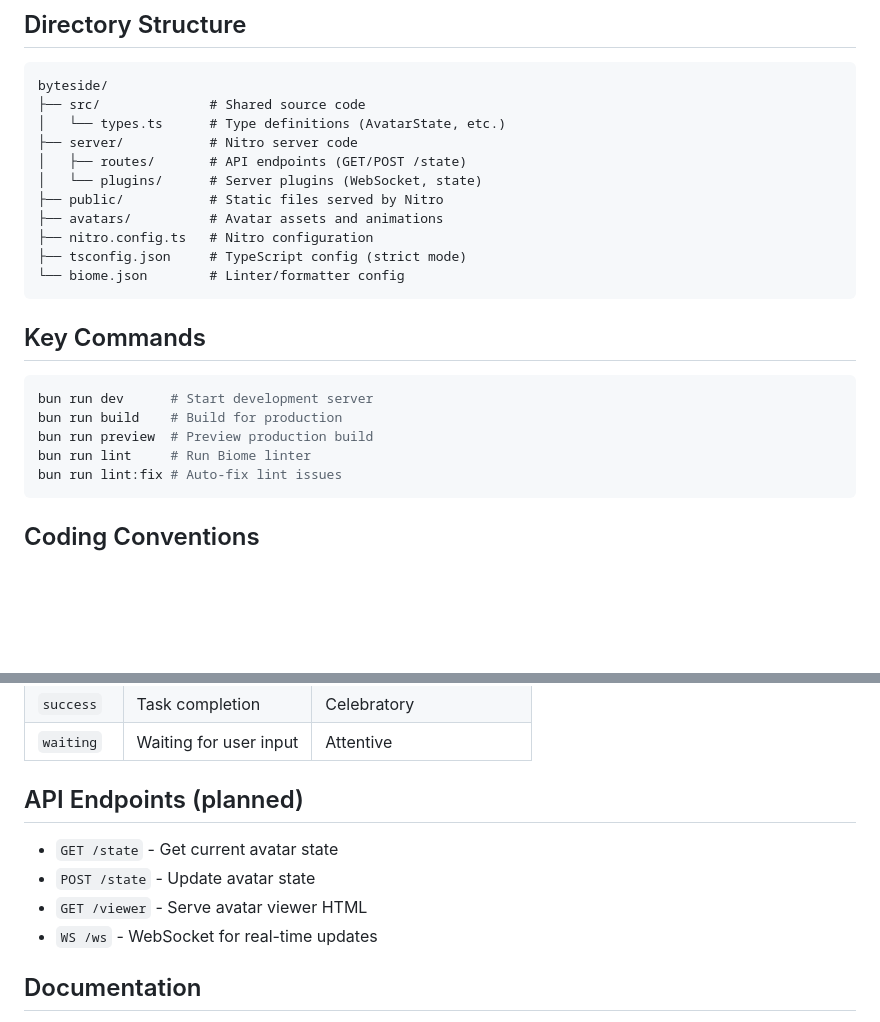
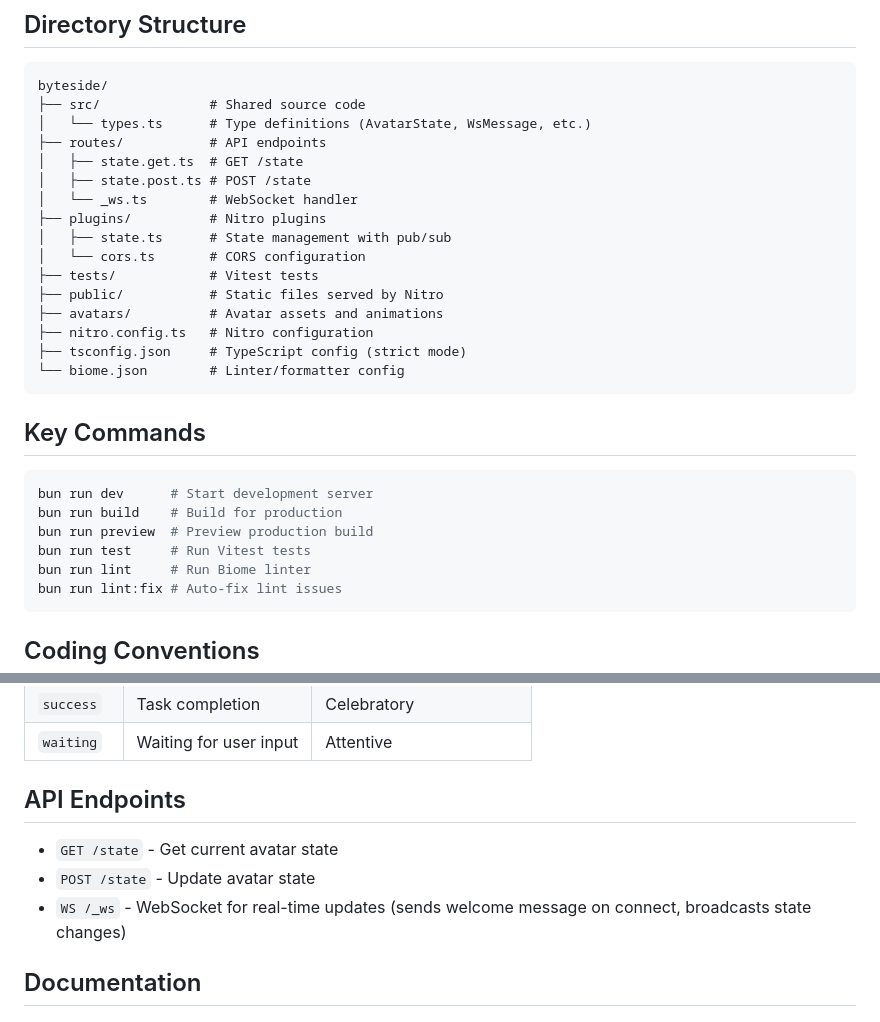
Before and after one commit to collinschaafsma/byteside, a Markdown page: CLAUDE.md, 2 parts joined by grey strips. GitHub-like rendering; blank space fills up the shorter version.

Commit message:
Update CLAUDE.md with correct directory structure
Fix paths (routes/ and plugins/ at root, not under server/), add tests
directory, update API endpoints to reflect implemented state.

Co-Authored-By: Claude Opus 4.5 <noreply@anthropic.com>

````diff
--- a/CLAUDE.md
+++ b/CLAUDE.md
@@ -21,10 +21,15 @@ byteside is an animated avatar companion for AI coding agents. It provides a vis
 ```
 byteside/
 ├── src/              # Shared source code
-│   └── types.ts      # Type definitions (AvatarState, etc.)
-├── server/           # Nitro server code
-│   ├── routes/       # API endpoints (GET/POST /state)
-│   └── plugins/      # Server plugins (WebSocket, state)
+│   └── types.ts      # Type definitions (AvatarState, WsMessage, etc.)
+├── routes/           # API endpoints
+│   ├── state.get.ts  # GET /state
+│   ├── state.post.ts # POST /state
+│   └── _ws.ts        # WebSocket handler
+├── plugins/          # Nitro plugins
+│   ├── state.ts      # State management with pub/sub
+│   └── cors.ts       # CORS configuration
+├── tests/            # Vitest tests
 ├── public/           # Static files served by Nitro
 ├── avatars/          # Avatar assets and animations
 ├── nitro.config.ts   # Nitro configuration
@@ -38,6 +43,7 @@ byteside/
 bun run dev      # Start development server
 bun run build    # Build for production
 bun run preview  # Preview production build
+bun run test     # Run Vitest tests
 bun run lint     # Run Biome linter
 bun run lint:fix # Auto-fix lint issues
 ```
@@ -62,12 +68,11 @@ The avatar has 7 possible states:
 | `success`  | Task completion                | Celebratory               |
 | `waiting`  | Waiting for user input         | Attentive                 |
 
-## API Endpoints (planned)
+## API Endpoints
 
 - `GET /state` - Get current avatar state
 - `POST /state` - Update avatar state
-- `GET /viewer` - Serve avatar viewer HTML
-- `WS /ws` - WebSocket for real-time updates
+- `WS /_ws` - WebSocket for real-time updates (sends welcome message on connect, broadcasts state changes)
 
 ## Documentation
 
````
